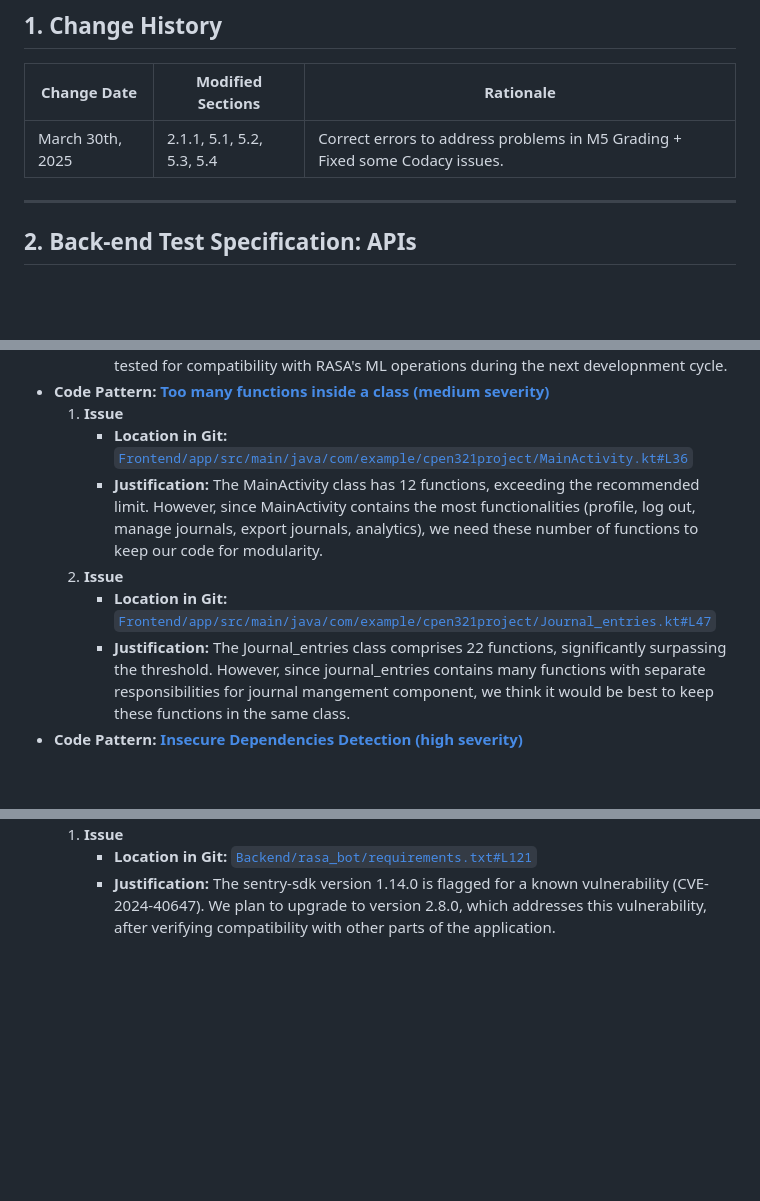
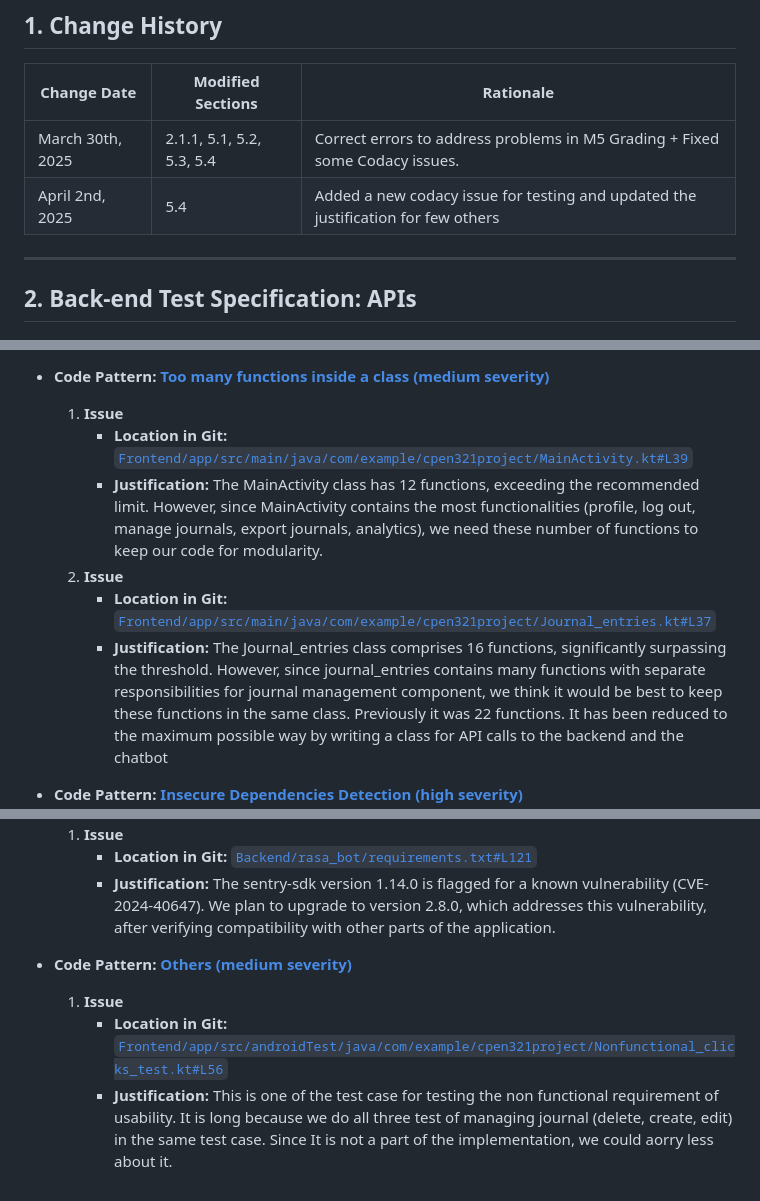
Before and after one commit to CPEN321APKGenerators/CPEN321Project, a Markdown page: documentation/Testing_And_Code_Review.md, 3 parts joined by grey strips. Drawn GitHub-style; blank space fills up the shorter version.

Commit message:
fixed the codacy issue. Added a new one for the test

```diff
--- a/documentation/Testing_And_Code_Review.md
+++ b/documentation/Testing_And_Code_Review.md
@@ -6,6 +6,7 @@
 | **Change Date**  | **Modified Sections**     | **Rationale**                                                                |
 | ------------------ | --------------------------- | ------------------------------------------------------------------------------ |
 | March 30th, 2025 | 2.1.1, 5.1, 5.2, 5.3, 5.4 | Correct errors to address problems in M5 Grading + Fixed some Codacy issues. |
+| April 2nd, 2025 | 5.4 | Added a new codacy issue for testing and updated the justification for few others |
 
 ---
 
@@ -729,11 +730,11 @@ For Rasa Jest Testing, the test suite includes both mocked and unmocked tests to
      - **Justification:** The scikit-learn dependency at version 1.1.3 is flagged for a possible sensitive data leak. The dependency will be updated to version 1.5.0 once it has been tested for compatibility with RASA's ML operations during the next developnment cycle.
 - **Code Pattern: [Too many functions inside a class (medium severity)](#)**
   1. **Issue**
-     - **Location in Git:** [`Frontend/app/src/main/java/com/example/cpen321project/MainActivity.kt#L36`](#)
+     - **Location in Git:** [`Frontend/app/src/main/java/com/example/cpen321project/MainActivity.kt#L39`](#)
      - **Justification:**  The MainActivity class has 12 functions, exceeding the recommended limit. However, since MainActivity contains the most functionalities (profile, log out, manage journals, export journals, analytics), we need these number of functions to keep our code for modularity.
   2. **Issue**
-     - **Location in Git:** [`Frontend/app/src/main/java/com/example/cpen321project/Journal_entries.kt#L47`](#)
-     - **Justification:** The Journal_entries class comprises 22 functions, significantly surpassing the threshold. However, since journal_entries contains many functions with separate responsibilities for journal mangement component, we think it would be best to keep these functions in the same class.
+     - **Location in Git:** [`Frontend/app/src/main/java/com/example/cpen321project/Journal_entries.kt#L37`](#)
+     - **Justification:** The Journal_entries class comprises 16 functions, significantly surpassing the threshold. However, since journal_entries contains many functions with separate responsibilities for journal management component, we think it would be best to keep these functions in the same class. Previously it was 22 functions. It has been reduced to the maximum possible way by writing a class for API calls to the backend and the chatbot
 - **Code Pattern: [Insecure Dependencies Detection (high severity)](#)**
   1. **Issue**
      - **Location in Git:** [`Backend/rasa_bot/requirements.txt#L59`](#)
@@ -748,3 +749,8 @@ For Rasa Jest Testing, the test suite includes both mocked and unmocked tests to
   1. **Issue**
      - **Location in Git:** [`Backend/rasa_bot/requirements.txt#L121`](#)
      - **Justification:** The sentry-sdk version 1.14.0 is flagged for a known vulnerability (CVE-2024-40647). We plan to upgrade to version 2.8.0, which addresses this vulnerability, after verifying compatibility with other parts of the application.
+
+- **Code Pattern: [Others (medium severity)](#)**
+  1. **Issue**
+     - **Location in Git:** [`Frontend/app/src/androidTest/java/com/example/cpen321project/Nonfunctional_clicks_test.kt#L56`](#)
+     - **Justification:** This is one of the test case for testing the non functional requirement of usability. It is long because we do all three test of managing journal (delete, create, edit) in the same test case. Since It is not a part of the implementation, we could aorry less about it.
```
